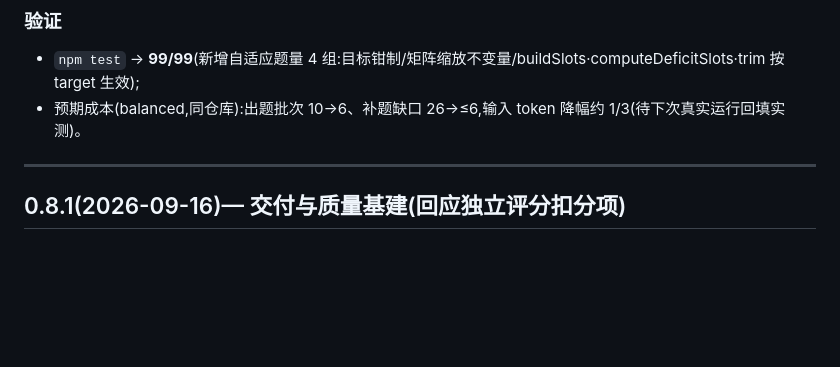
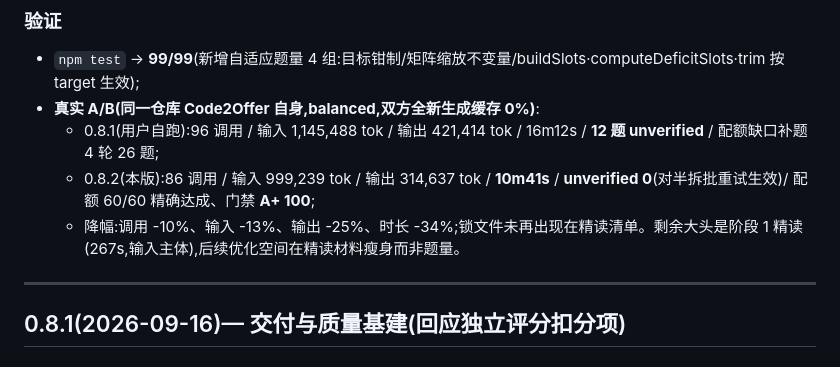
Before and after one commit to 12334rrr/Code2Offer, a Markdown page: docs/版本历史.md, the part around the change. Rendered like a GitHub page; blank space fills up the shorter version.

Commit message:
0.8.2 补充真实 A/B 实测:同仓库同模式全新生成,调用-10%/输入-13%/输出-25%/时长-34%,unverified 12→0,门禁 A+ 60/60

```diff
--- a/docs/版本历史.md
+++ b/docs/版本历史.md
@@ -44,7 +44,10 @@
 ### 验证
 
 - `npm test` → **99/99**(新增自适应题量 4 组:目标钳制/矩阵缩放不变量/buildSlots·computeDeficitSlots·trim 按 target 生效);
-- 预期成本(balanced,同仓库):出题批次 10→6、补题缺口 26→≤6,输入 token 降幅约 1/3(待下次真实运行回填实测)。
+- **真实 A/B(同一仓库 Code2Offer 自身,balanced,双方全新生成缓存 0%)**:
+  - 0.8.1(用户自跑):96 调用 / 输入 1,145,488 tok / 输出 421,414 tok / 16m12s / **12 题 unverified** / 配额缺口补题 4 轮 26 题;
+  - 0.8.2(本版):86 调用 / 输入 999,239 tok / 输出 314,637 tok / **10m41s** / **unverified 0**(对半拆批重试生效)/ 配额 60/60 精确达成、门禁 **A+ 100**;
+  - 降幅:调用 -10%、输入 -13%、输出 -25%、时长 -34%;锁文件未再出现在精读清单。剩余大头是阶段 1 精读(267s,输入主体),后续优化空间在精读材料瘦身而非题量。
 
 ---
 
```
